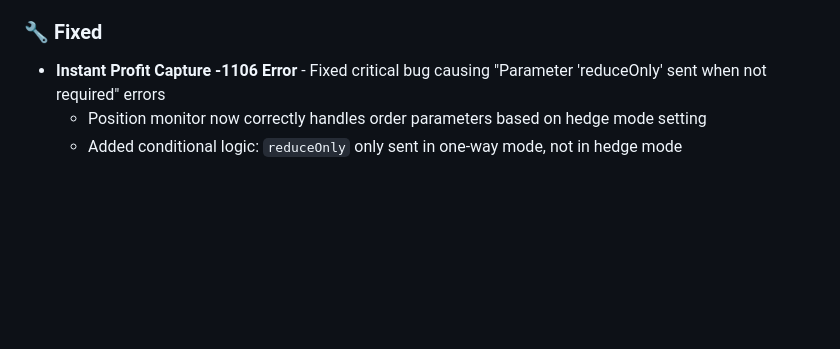
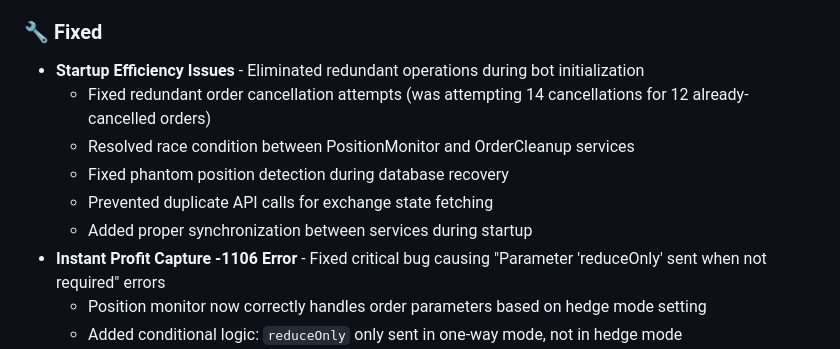
Before and after one commit to virajsoni06/aster_lick_hunter, a Markdown page: CHANGELOG.md, the part around one of its changes. Drawn GitHub-style; blank space fills up the shorter version.

```diff
--- a/CHANGELOG.md
+++ b/CHANGELOG.md
@@ -24,6 +38,12 @@ and this project adheres to [Semantic Versioning](https://semver.org/spec/v2.0.0
 - **Enhanced Error Handling** - Improved error code detection and recovery mechanisms
 
 ### 🔧 Fixed
+- **Startup Efficiency Issues** - Eliminated redundant operations during bot initialization
+  - Fixed redundant order cancellation attempts (was attempting 14 cancellations for 12 already-cancelled orders)
+  - Resolved race condition between PositionMonitor and OrderCleanup services
+  - Fixed phantom position detection during database recovery
+  - Prevented duplicate API calls for exchange state fetching
+  - Added proper synchronization between services during startup
 - **Instant Profit Capture -1106 Error** - Fixed critical bug causing "Parameter 'reduceOnly' sent when not required" errors
   - Position monitor now correctly handles order parameters based on hedge mode setting
   - Added conditional logic: `reduceOnly` only sent in one-way mode, not in hedge mode
```
Also changed, not shown: other parts of CHANGELOG.md (+38 -0 lines).
